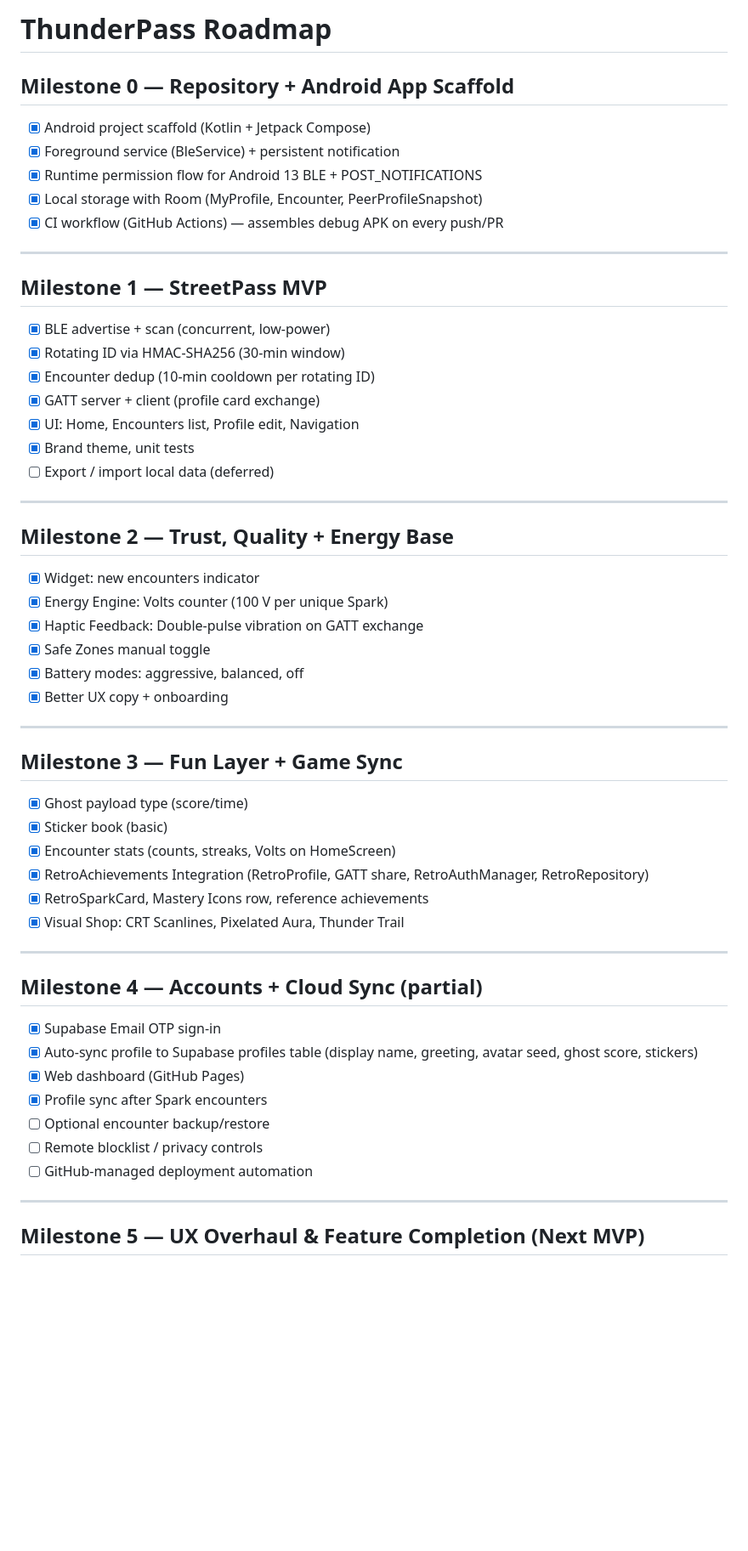
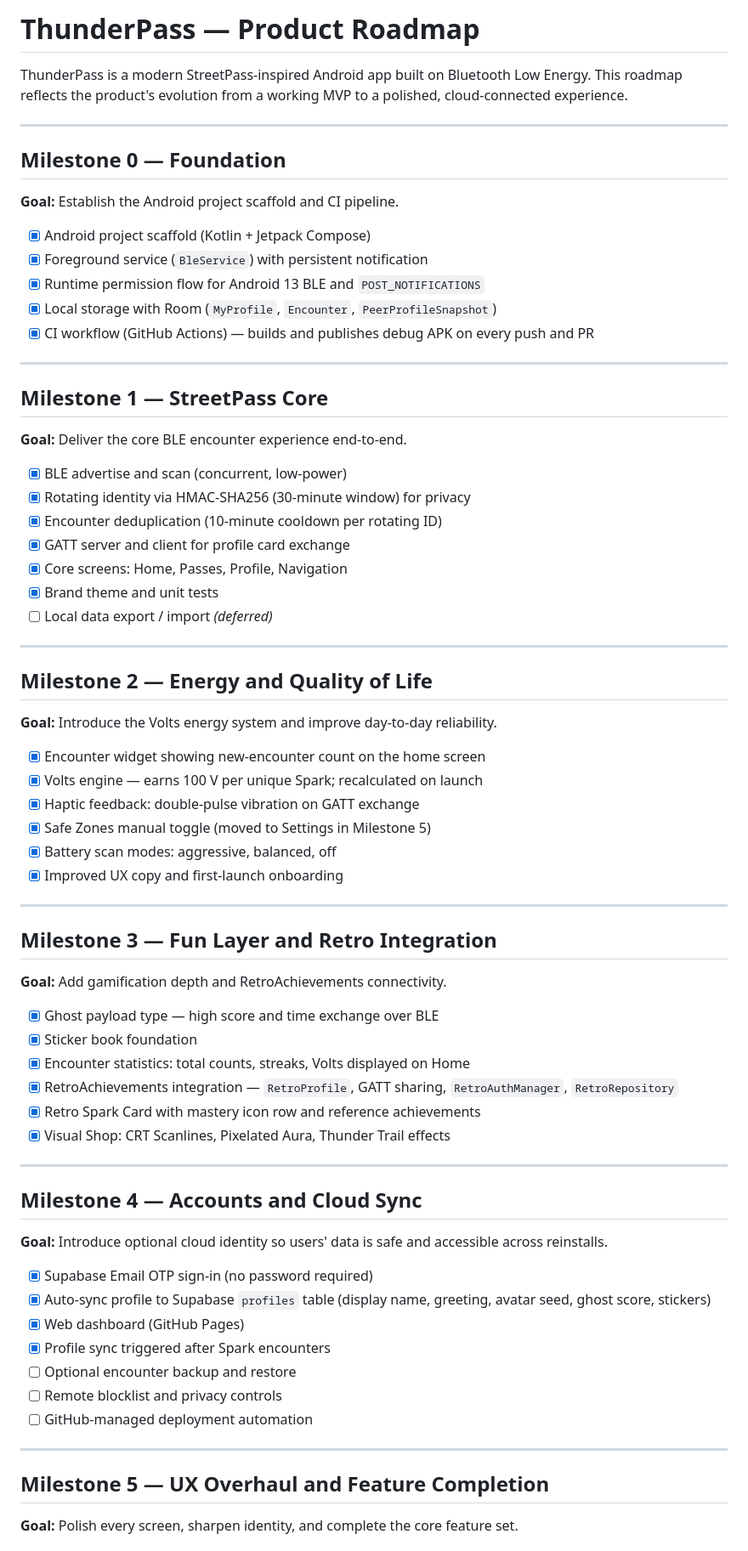
Before and after one commit to guilhermelimait/ThunderPass, a Markdown page: ROADMAP.md, the part around one of its changes. Shown at 85% size. Drawn GitHub-style; blank space fills up the shorter version.

```diff
--- a/ROADMAP.md
+++ b/ROADMAP.md
@@ -1,55 +1,70 @@
-# ThunderPass Roadmap
+# ThunderPass — Product Roadmap
 
-## Milestone 0 — Repository + Android App Scaffold
-- [x] Android project scaffold (Kotlin + Jetpack Compose)
-- [x] Foreground service (BleService) + persistent notification
-- [x] Runtime permission flow for Android 13 BLE + POST_NOTIFICATIONS
-- [x] Local storage with Room (MyProfile, Encounter, PeerProfileSnapshot)
-- [x] CI workflow (GitHub Actions) — assembles debug APK on every push/PR
+ThunderPass is a modern StreetPass-inspired Android app built on Bluetooth Low Energy. This roadmap reflects the product's evolution from a working MVP to a polished, cloud-connected experience.
 
 ---
 
-## Milestone 1 — StreetPass MVP
-- [x] BLE advertise + scan (concurrent, low-power)
-- [x] Rotating ID via HMAC-SHA256 (30-min window)
-- [x] Encounter dedup (10-min cooldown per rotating ID)
-- [x] GATT server + client (profile card exchange)
-- [x] UI: Home, Encounters list, Profile edit, Navigation
-- [x] Brand theme, unit tests
-- [ ] Export / import local data (deferred)
+## Milestone 0 — Foundation
+**Goal:** Establish the Android project scaffold and CI pipeline.
+
+- [x] Android project scaffold (Kotlin + Jetpack Compose)
+- [x] Foreground service (`BleService`) with persistent notification
+- [x] Runtime permission flow for Android 13 BLE and `POST_NOTIFICATIONS`
+- [x] Local storage with Room (`MyProfile`, `Encounter`, `PeerProfileSnapshot`)
+- [x] CI workflow (GitHub Actions) — builds and publishes debug APK on every push and PR
 
 ---
 
-## Milestone 2 — Trust, Quality + Energy Base
-- [x] Widget: new encounters indicator
-- [x] Energy Engine: Volts counter (100 V per unique Spark)
-- [x] Haptic Feedback: Double-pulse vibration on GATT exchange
-- [x] Safe Zones manual toggle
-- [x] Battery modes: aggressive, balanced, off
-- [x] Better UX copy + onboarding
+## Milestone 1 — StreetPass Core
+**Goal:** Deliver the core BLE encounter experience end-to-end.
+
+- [x] BLE advertise and scan (concurrent, low-power)
+- [x] Rotating identity via HMAC-SHA256 (30-minute window) for privacy
+- [x] Encounter deduplication (10-minute cooldown per rotating ID)
+- [x] GATT server and client for profile card exchange
+- [x] Core screens: Home, Passes, Profile, Navigation
+- [x] Brand theme and unit tests
+- [ ] Local data export / import *(deferred)*
 
 ---
 
-## Milestone 3 — Fun Layer + Game Sync
-- [x] Ghost payload type (score/time)
-- [x] Sticker book (basic)
-- [x] Encounter stats (counts, streaks, Volts on HomeScreen)
-- [x] RetroAchievements Integration (RetroProfile, GATT share, RetroAuthManager, RetroRepository)
-- [x] RetroSparkCard, Mastery Icons row, reference achievements
-- [x] Visual Shop: CRT Scanlines, Pixelated Aura, Thunder Trail
+## Milestone 2 — Energy and Quality of Life
+**Goal:** Introduce the Volts energy system and improve day-to-day reliability.
+
+- [x] Encounter widget showing new-encounter count on the home screen
+- [x] Volts engine — earns 100 V per unique Spark; recalculated on launch
+- [x] Haptic feedback: double-pulse vibration on GATT exchange
+- [x] Safe Zones manual toggle (moved to Settings in Milestone 5)
+- [x] Battery scan modes: aggressive, balanced, off
+- [x] Improved UX copy and first-launch onboarding
 
 ---
 
-## Milestone 4 — Accounts + Cloud Sync (partial)
-- [x] Supabase Email OTP sign-in
-- [x] Auto-sync profile to Supabase profiles table (display name, greeting, avatar seed, ghost score, stickers)
+## Milestone 3 — Fun Layer and Retro Integration
+**Goal:** Add gamification depth and RetroAchievements connectivity.
+
+- [x] Ghost payload type — high score and time exchange over BLE
+- [x] Sticker book foundation
+- [x] Encounter statistics: total counts, streaks, Volts displayed on Home
+- [x] RetroAchievements integration — `RetroProfile`, GATT sharing, `RetroAuthManager`, `RetroRepository`
+- [x] Retro Spark Card with mastery icon row and reference achievements
+- [x] Visual Shop: CRT Scanlines, Pixelated Aura, Thunder Trail effects
+
+---
+
+## Milestone 4 — Accounts and Cloud Sync
+**Goal:** Introduce optional cloud identity so users' data is safe and accessible across reinstalls.
+
+- [x] Supabase Email OTP sign-in (no password required)
+- [x] Auto-sync profile to Supabase `profiles` table (display name, greeting, avatar seed, ghost score, stickers)
 - [x] Web dashboard (GitHub Pages)
-- [x] Profile sync after Spark encounters
-- [ ] Optional encounter backup/restore
-- [ ] Remote blocklist / privacy controls
+- [x] Profile sync triggered after Spark encounters
+- [ ] Optional encounter backup and restore
+- [ ] Remote blocklist and privacy controls
 - [ ] GitHub-managed deployment automation
 
 ---
 
-## Milestone 5 — UX Overhaul & Feature Completion (Next MVP)
+## Milestone 5 — UX Overhaul and Feature Completion
+**Goal:** Polish every screen, sharpen identity, and complete the core feature set.
 
```
Also changed, not shown: other parts of ROADMAP.md (+84 -94 lines).
